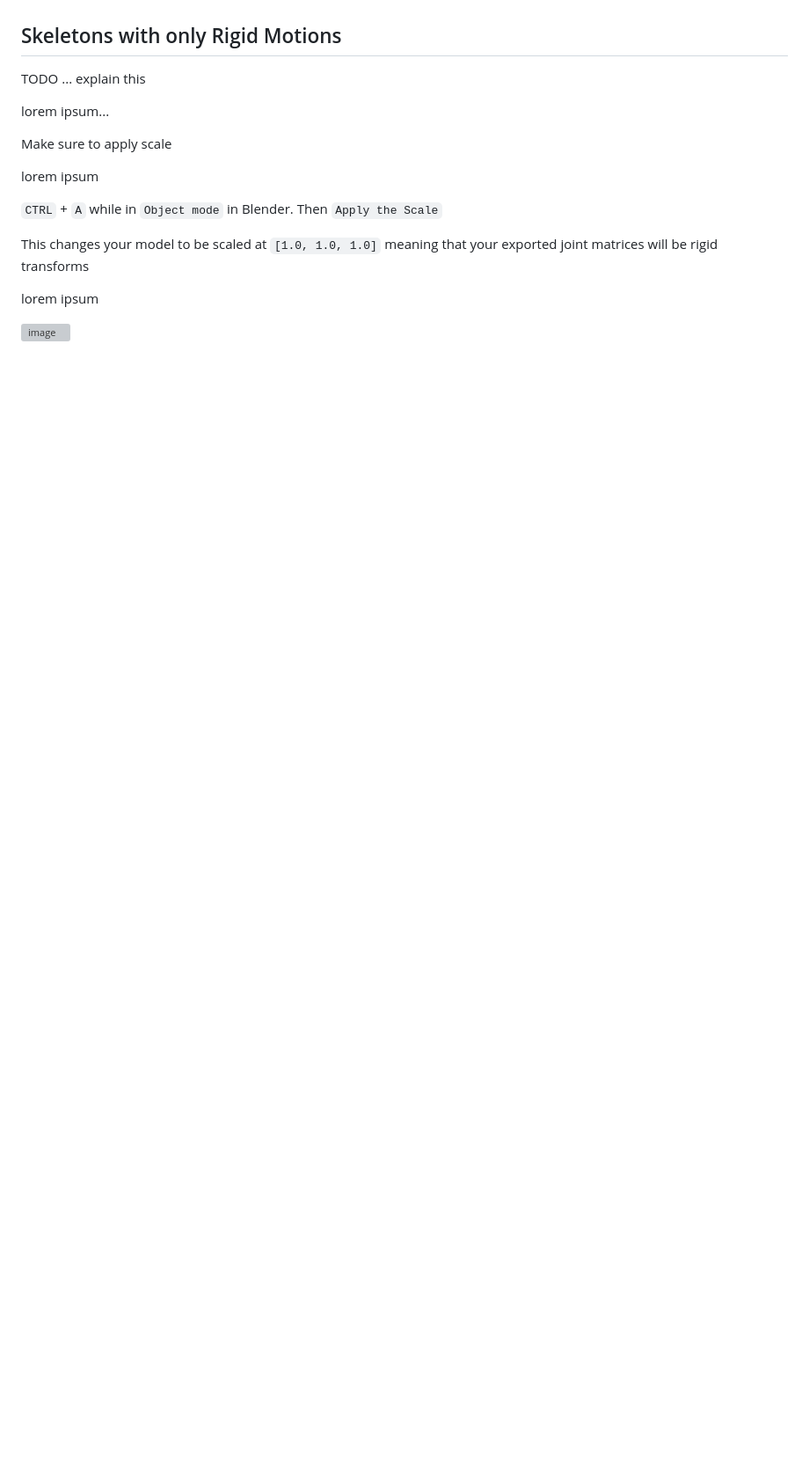
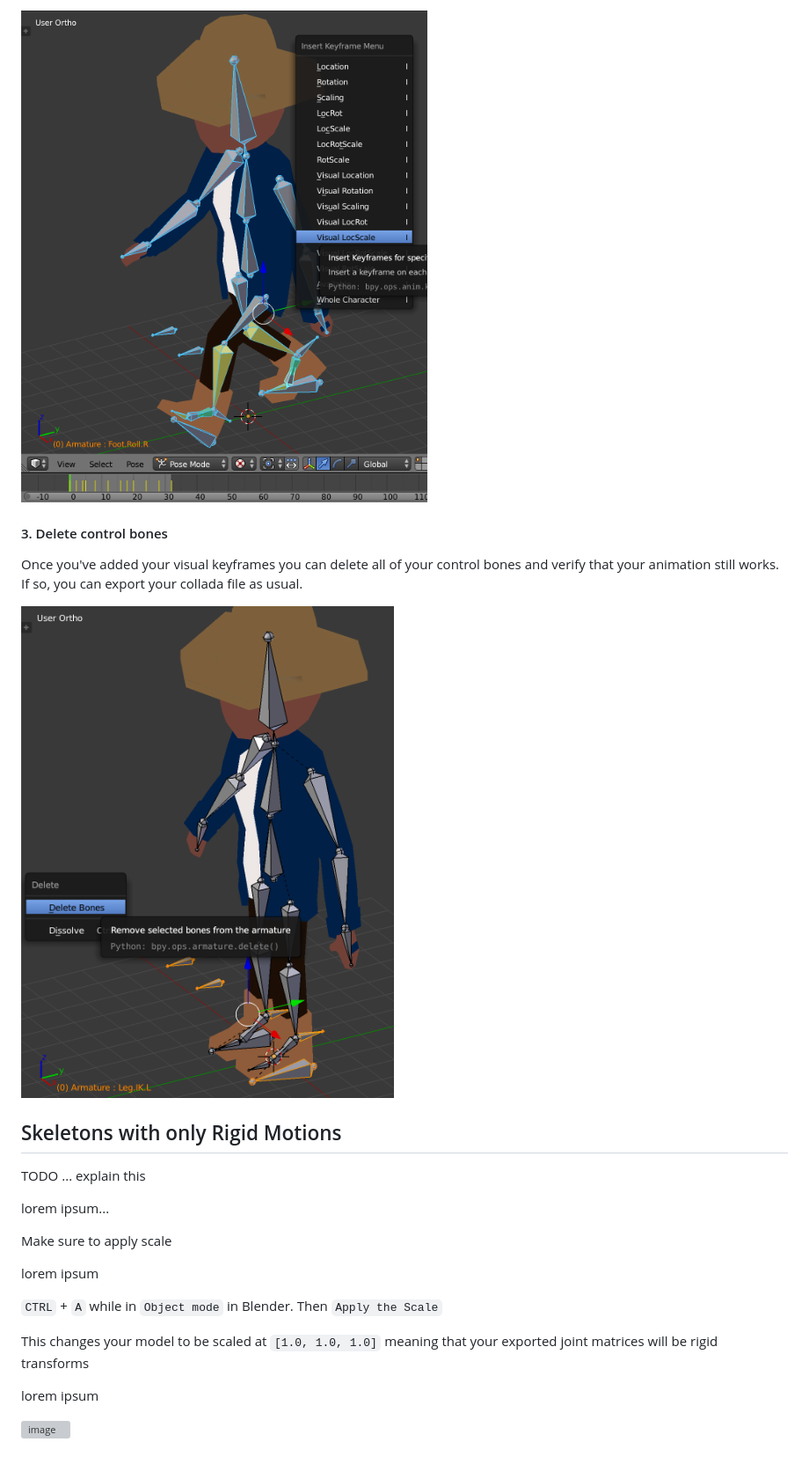
Before and after one commit to chinedufn/collada-dae-parser, a Markdown page: docs/export-from-blender.md, the part around the change printed below. Shown: that part at 88% size. GitHub-like rendering; pictures changed too: docs/blender-export/screenshots/delete-control-bones.png (added), docs/blender-export/screenshots/insert-visual-key.png (added); blank space fills up the shorter version; grey boxes are pictures that could not be loaded.

Commit message:
Add visual keying documentation

```diff
--- a/docs/export-from-blender.md
+++ b/docs/export-from-blender.md
@@ -38,3 +52,11 @@ explain how to use `Bake Action`
+![insert visual keyframes](blender-export/screenshots/insert-visual-key.png)
+
+#### 3. Delete control bones
+
+Once you've added your visual keyframes you can delete all of your control bones and verify that your
+animation still works. If so, you can export your collada file as usual.
+
+![delete control bones](blender-export/screenshots/delete-control-bones.png)
 
 ## Skeletons with only Rigid Motions
 
```
Also changed, not shown: other parts of docs/export-from-blender.md (+16 -2 lines), docs/blender-export/screenshots/armature-with-control-bones.png (added).
